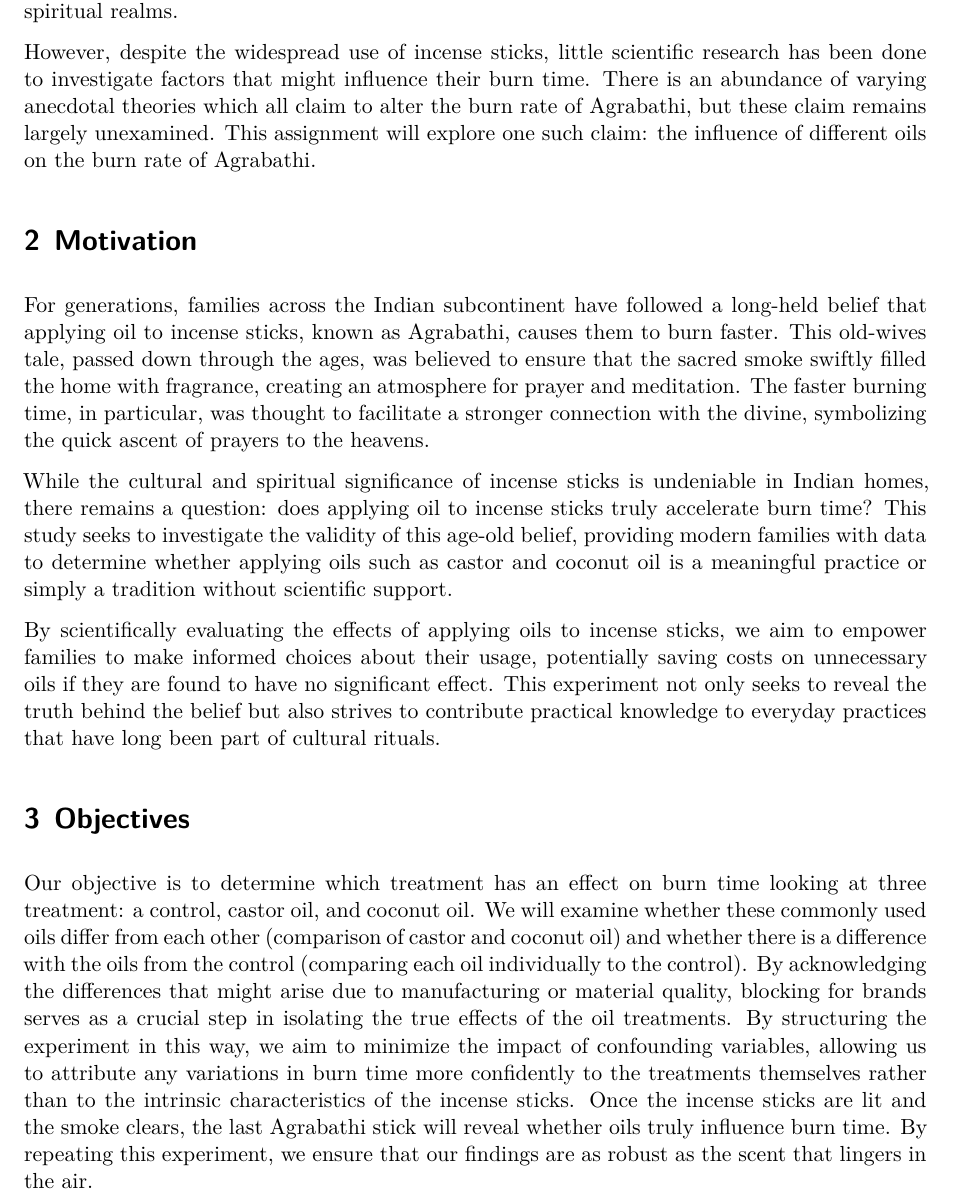
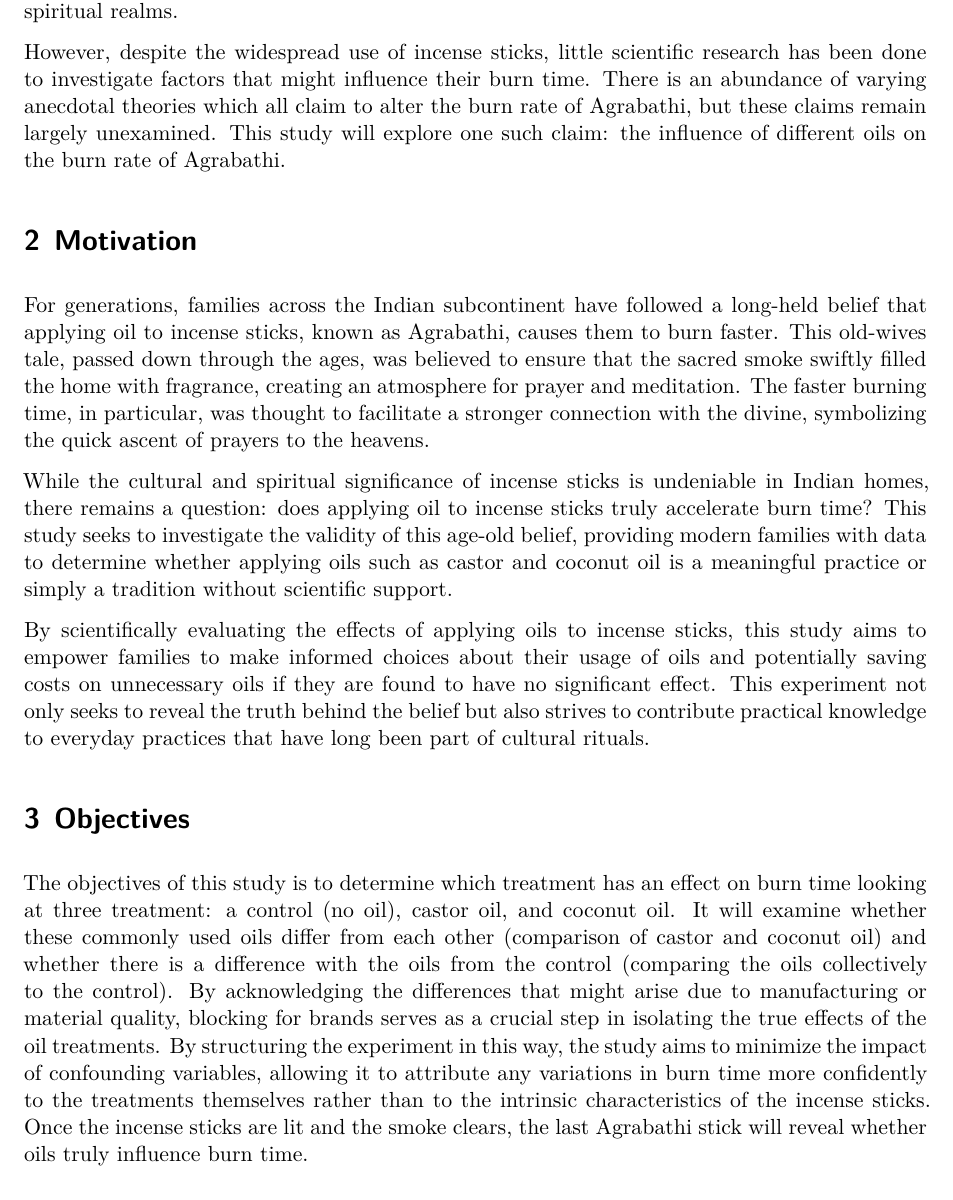
Before and after one commit to Not-Hiesenberg/STA2005S-EDAss, a Quarto document (STA2005S-EDAss1-DhiyaAndKeeran.qmd): part of page 3 of 15, cut so that both start at the same text. Rendered offline with R 4.5, knitr and Pandoc in place of Quarto, then LaTeX, with nearby package versions; some code elsewhere in the file could not run offline.

Commit message:
ome stuff

```diff
--- a/STA2005S-EDAss1-DhiyaAndKeeran.qmd
+++ b/STA2005S-EDAss1-DhiyaAndKeeran.qmd
@@ -38,17 +38,17 @@ library(psych)
 # Introduction
 Incense sticks, or Agrabathi, have been a part of cultural and spiritual practices for centuries, especially in the Indian subcontinent. These fragrant sticks are commonly used in religious rituals, meditation, and household ceremonies, where their slow, steady burn releases aromatic smoke that permeates the air. The burning of incense is more than just a sensory experience—it holds deep cultural significance, symbolizing the connection between the physical and the spiritual realms.
 
-However, despite the widespread use of incense sticks, little scientific research has been done to investigate factors that might influence their burn time. There is an abundance of varying anecdotal theories which all claim to alter the burn rate of Agrabathi, but these claim remains largely unexamined. This assignment will explore one such claim: the influence of different oils on the burn rate of Agrabathi.
+However, despite the widespread use of incense sticks, little scientific research has been done to investigate factors that might influence their burn time. There is an abundance of varying anecdotal theories which all claim to alter the burn rate of Agrabathi, but these claims remain largely unexamined. This study will explore one such claim: the influence of different oils on the burn rate of Agrabathi.
 
 # Motivation
 For generations, families across the Indian subcontinent have followed a long-held belief that applying oil to incense sticks, known as Agrabathi, causes them to burn faster. This old-wives tale, passed down through the ages, was believed to ensure that the sacred smoke swiftly filled the home with fragrance, creating an atmosphere for prayer and meditation. The faster burning time, in particular, was thought to facilitate a stronger connection with the divine, symbolizing the quick ascent of prayers to the heavens.
 
 While the cultural and spiritual significance of incense sticks is undeniable in Indian homes, there remains a question: does applying oil to incense sticks truly accelerate burn time? This study seeks to investigate the validity of this age-old belief, providing modern families with data to determine whether applying oils such as castor and coconut oil is a meaningful practice or simply a tradition without scientific support.
 
-By scientifically evaluating the effects of applying oils to incense sticks, we aim to empower families to make informed choices about their usage, potentially saving costs on unnecessary oils if they are found to have no significant effect. This experiment not only seeks to reveal the truth behind the belief but also strives to contribute practical knowledge to everyday practices that have long been part of cultural rituals.
+By scientifically evaluating the effects of applying oils to incense sticks, this study aims to empower families to make informed choices about their usage  of oils and potentially saving costs on unnecessary oils if they are found to have no significant effect. This experiment not only seeks to reveal the truth behind the belief but also strives to contribute practical knowledge to everyday practices that have long been part of cultural rituals.
 
 # Objectives
-Our objective is to determine which treatment has an effect on burn time looking at three treatment: a control, castor oil, and coconut oil. We will examine whether these commonly used oils differ from each other (comparison of castor and coconut oil) and whether there is a difference with the oils from the control (comparing each oil individually to the control). By acknowledging the differences that might arise due to manufacturing or material quality, blocking for brands serves as a crucial step in isolating the true effects of the oil treatments. By structuring the experiment in this way, we aim to minimize the impact of confounding variables, allowing us to attribute any variations in burn time more confidently to the treatments themselves rather than to the intrinsic characteristics of the incense sticks. Once the incense sticks are lit and the smoke clears, the last Agrabathi stick will reveal whether oils truly influence burn time. By repeating this experiment, we ensure that our findings are as robust as the scent that lingers in the air.
+The objectives of this study is to determine which treatment has an effect on burn time looking at three treatment: a control (no oil), castor oil, and coconut oil. It will examine whether these commonly used oils differ from each other (comparison of castor and coconut oil) and whether there is a difference with the oils from the control (comparing the oils collectively to the control). By acknowledging the differences that might arise due to manufacturing or material quality, blocking for brands serves as a crucial step in isolating the true effects of the oil treatments. By structuring the experiment in this way, the study aims to minimize the impact of confounding variables, allowing it to attribute any variations in burn time more confidently to the treatments themselves rather than to the intrinsic characteristics of the incense sticks. Once the incense sticks are lit and the smoke clears, the last Agrabathi stick will reveal whether oils truly influence burn time.
 
 Formally this study will test the following hypothesis:
 
```
Also changed, not shown: STA2005S-EDAss1-DhiyaAndKeeran.pdf, 1 other file.
